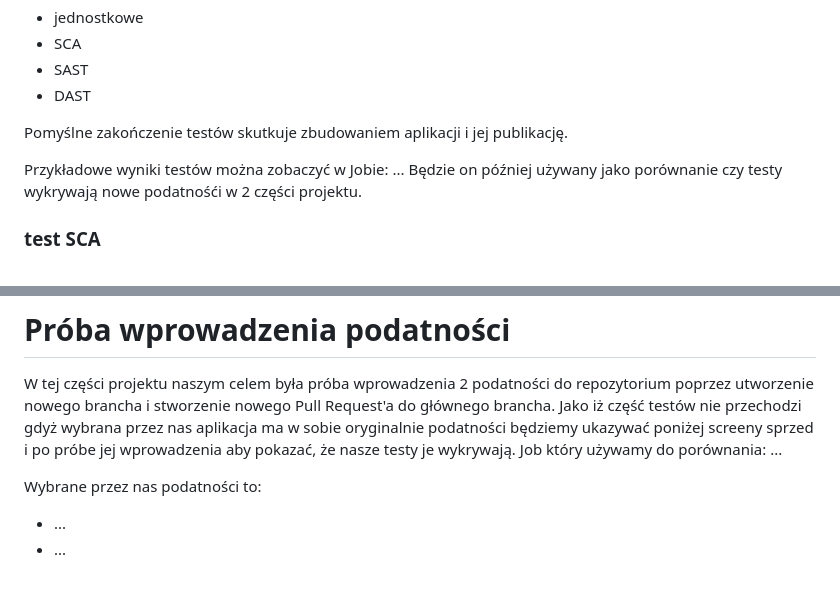
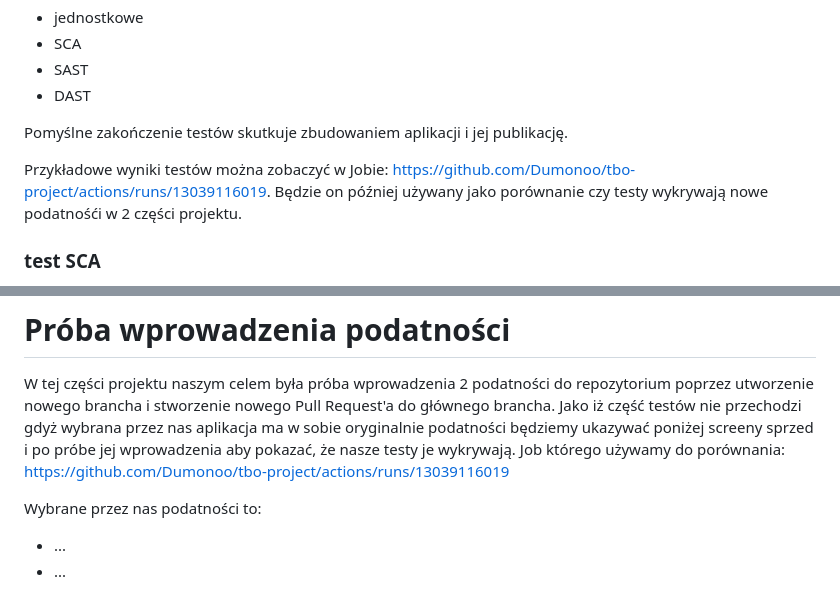
Before and after one commit to Dumonoo/tbo-project, a Markdown page: README.md, 2 parts joined by grey strips. Drawn GitHub-style.

Commit message:
readme - main job

```diff
--- a/README.md
+++ b/README.md
@@ -24,7 +24,7 @@ Utworzone rodzaje testów to:
 
 Pomyślne zakończenie testów skutkuje zbudowaniem aplikacji i jej publikację.
 
-Przykładowe wyniki testów można zobaczyć w Jobie: ...
+Przykładowe wyniki testów można zobaczyć w Jobie: https://github.com/Dumonoo/tbo-project/actions/runs/13039116019.
 Będzie on później używany jako porównanie czy testy wykrywają nowe podatnośći w 2 części projektu.
 
 
@@ -175,7 +175,7 @@ pytest
 
 W tej części projektu naszym celem była próba wprowadzenia 2 podatności do repozytorium poprzez utworzenie nowego brancha i stworzenie nowego Pull Request'a do głównego brancha.
 Jako iż część testów nie przechodzi gdyż wybrana przez nas aplikacja ma w sobie oryginalnie podatności będziemy ukazywać poniżej screeny sprzed i po próbe jej wprowadzenia aby pokazać, że nasze testy je wykrywają.
-Job który używamy do porównania: ...
+Job którego używamy do porównania: https://github.com/Dumonoo/tbo-project/actions/runs/13039116019
 
 Wybrane przez nas podatności to:
 - ...
```
